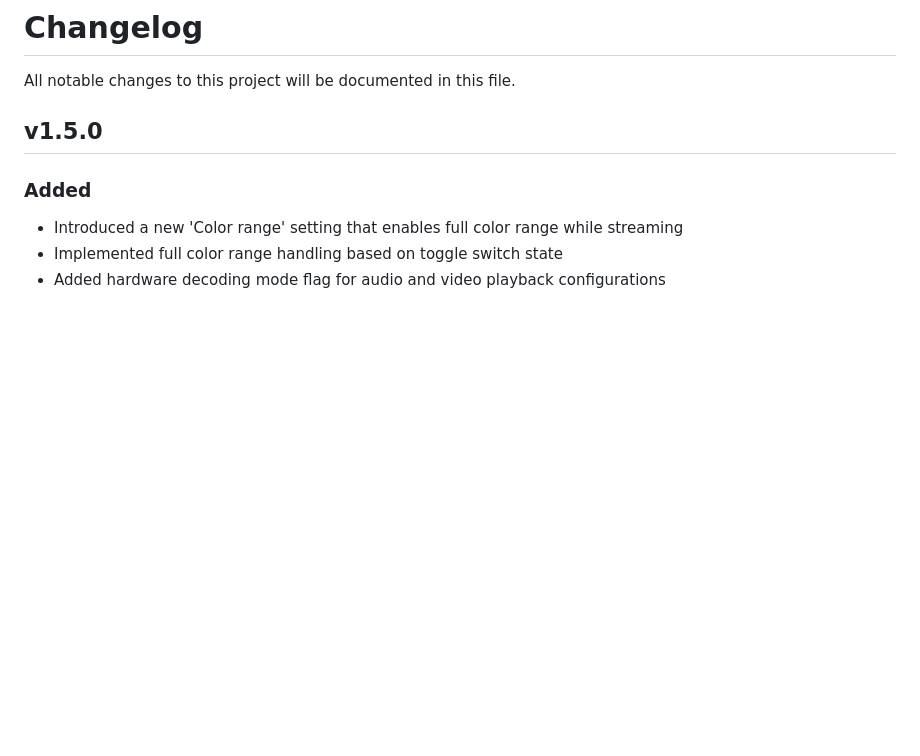
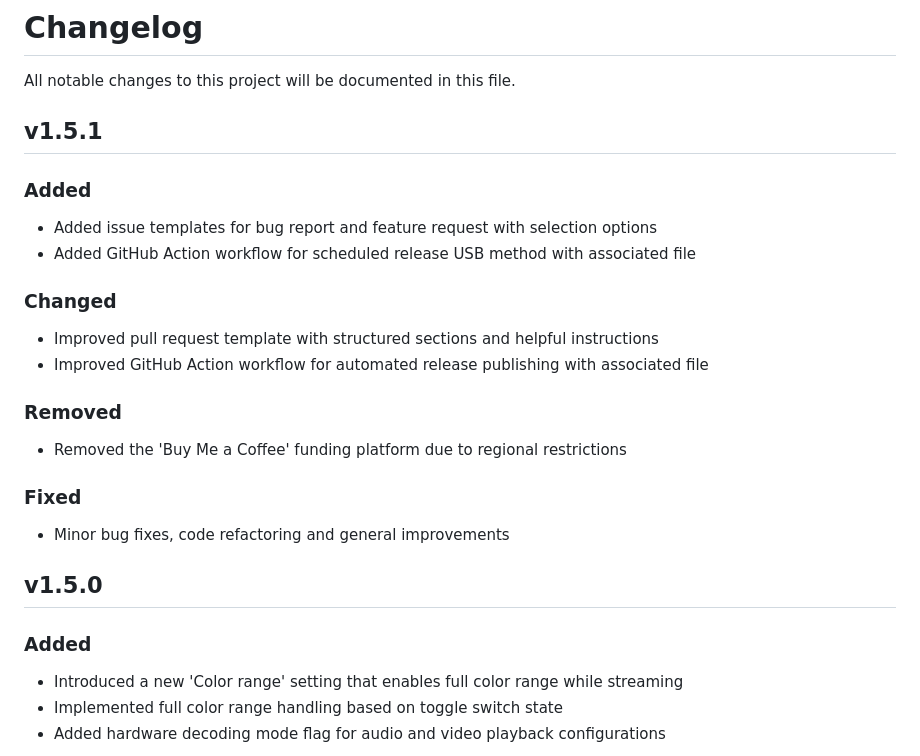
Before and after one commit to ndriqimlahu/moonlight-tizen, a Markdown page: CHANGELOG.md, the part around the change. GitHub-like rendering; blank space fills up the shorter version.

```diff
--- a/CHANGELOG.md
+++ b/CHANGELOG.md
@@ -1,6 +1,22 @@
 # Changelog
 
 All notable changes to this project will be documented in this file.
+
+## v1.5.1
+
+### Added
+- Added issue templates for bug report and feature request with selection options
+- Added GitHub Action workflow for scheduled release USB method with associated file
+
+### Changed
+- Improved pull request template with structured sections and helpful instructions
+- Improved GitHub Action workflow for automated release publishing with associated file
+
+### Removed
+- Removed the 'Buy Me a Coffee' funding platform due to regional restrictions
+
+### Fixed
+- Minor bug fixes, code refactoring and general improvements
 
 ## v1.5.0
 
```
